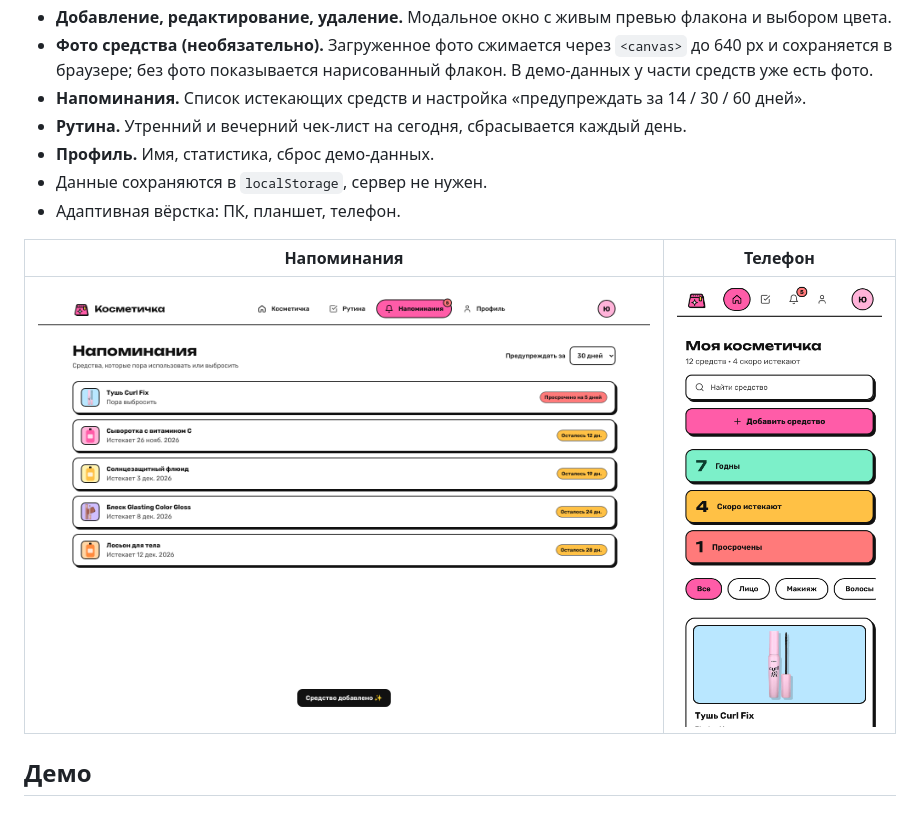
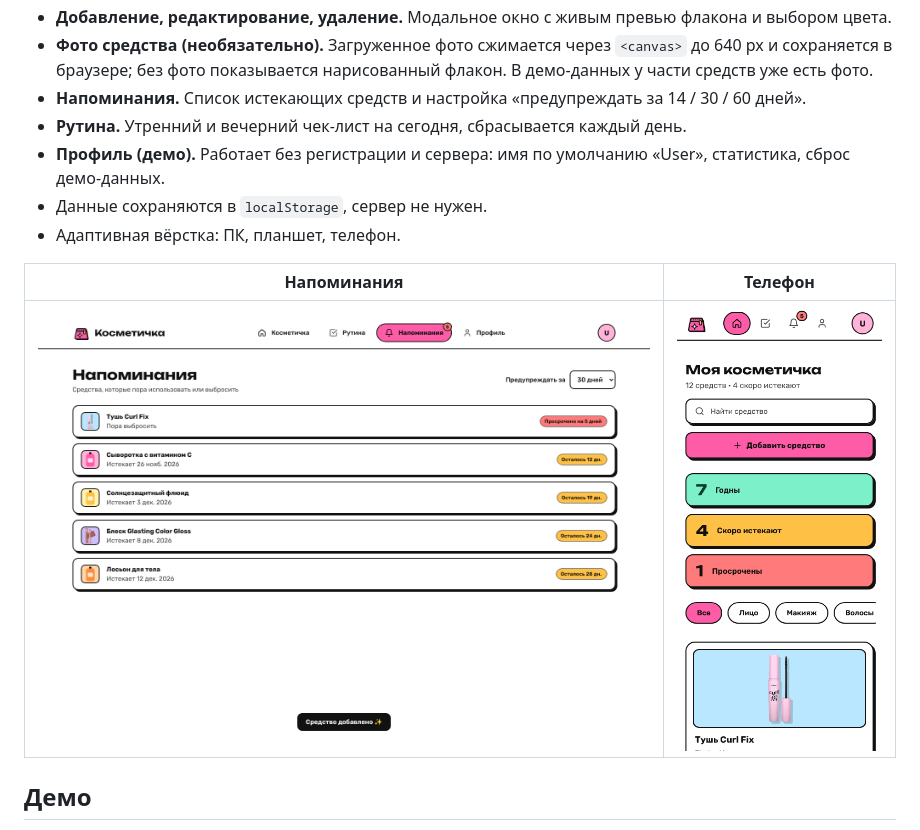
Before and after one commit to yuwnxu/cosmetichka, a Markdown page: README.md, the part around the change. GitHub-like rendering; pictures changed too: assets/screenshots/mobile.png, assets/screenshots/reminders.png.

Commit message:
Демо-профиль: имя по умолчанию User

```diff
--- a/README.md
+++ b/README.md
@@ -16,7 +16,7 @@
 - **Фото средства (необязательно).** Загруженное фото сжимается через `<canvas>` до 640 px и сохраняется в браузере; без фото показывается нарисованный флакон. В демо-данных у части средств уже есть фото.
 - **Напоминания.** Список истекающих средств и настройка «предупреждать за 14 / 30 / 60 дней».
 - **Рутина.** Утренний и вечерний чек-лист на сегодня, сбрасывается каждый день.
-- **Профиль.** Имя, статистика, сброс демо-данных.
+- **Профиль (демо).** Работает без регистрации и сервера: имя по умолчанию «User», статистика, сброс демо-данных.
 - Данные сохраняются в `localStorage`, сервер не нужен.
 - Адаптивная вёрстка: ПК, планшет, телефон.
 
```
Also changed, not shown: assets/screenshots/desktop.png, 2 other files.
